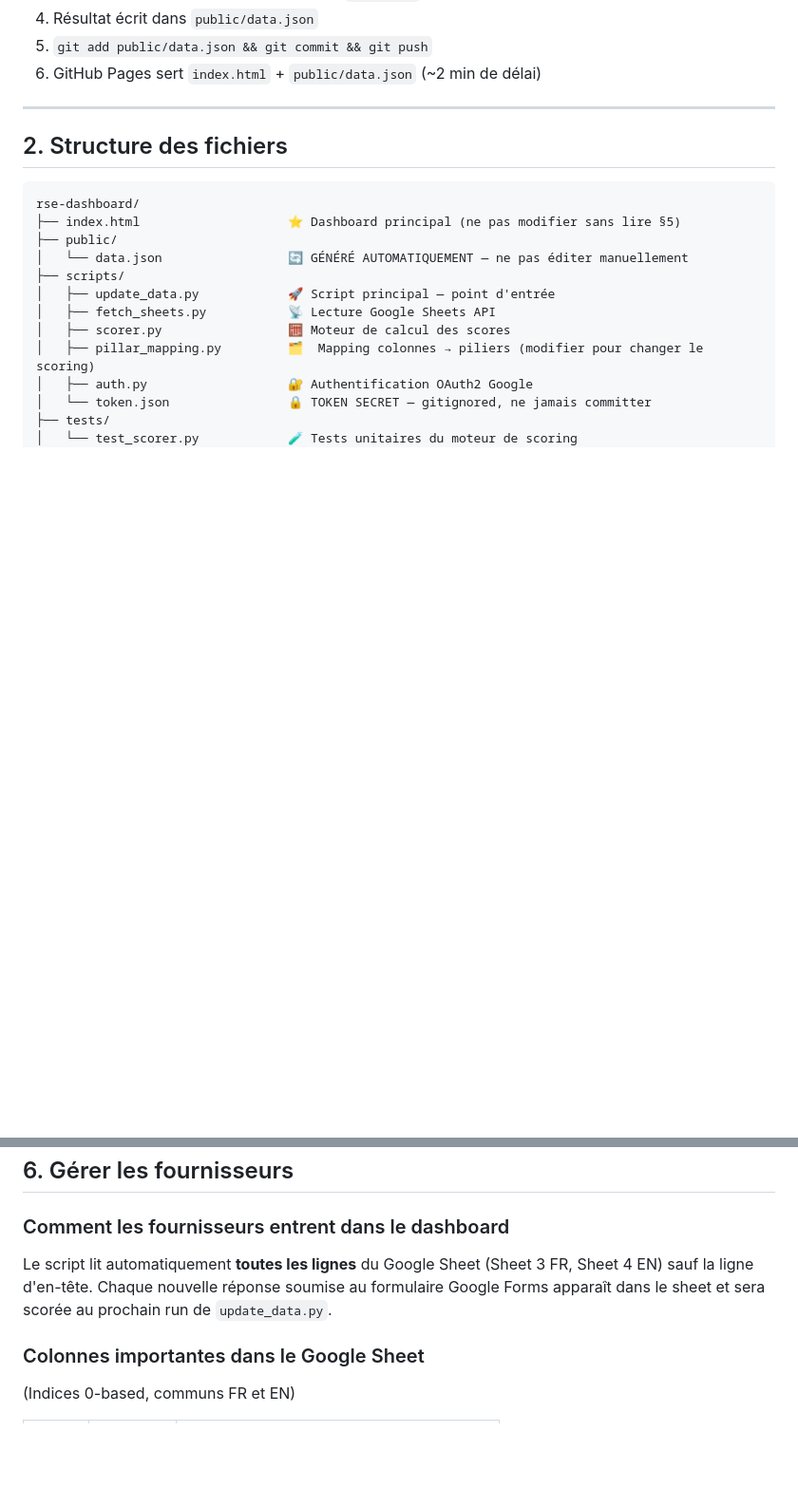
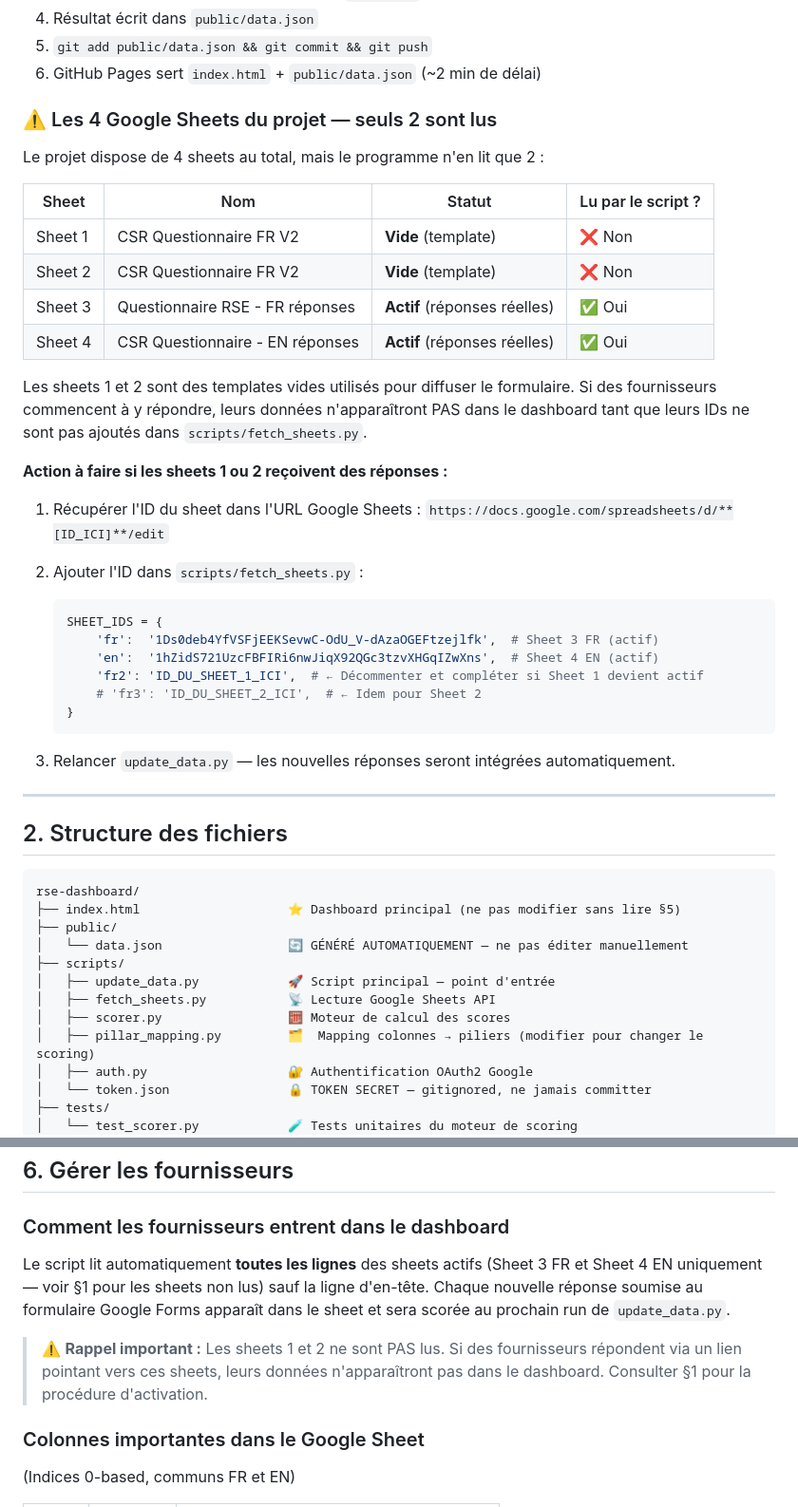
Before and after one commit to 77Darius77/rse-dashboard, a Markdown page: docs/WIKI.md, 2 parts joined by grey strips. Shown at 95% size. GitHub-like rendering; blank space fills up the shorter version.

Commit message:
docs: clarify which Google Sheets are active and how to add new ones

````diff
--- a/docs/WIKI.md
+++ b/docs/WIKI.md
@@ -39,6 +39,36 @@ ou une réunion. Le dashboard GitHub Pages affiche alors les données du dernier
 4. Résultat écrit dans `public/data.json`
 5. `git add public/data.json && git commit && git push`
 6. GitHub Pages sert `index.html` + `public/data.json` (~2 min de délai)
+
+### ⚠️ Les 4 Google Sheets du projet — seuls 2 sont lus
+
+Le projet dispose de 4 sheets au total, mais le programme n'en lit que 2 :
+
+| Sheet | Nom | Statut | Lu par le script ? |
+|-------|-----|--------|--------------------|
+| Sheet 1 | CSR Questionnaire FR V2 | **Vide** (template) | ❌ Non |
+| Sheet 2 | CSR Questionnaire FR V2 | **Vide** (template) | ❌ Non |
+| Sheet 3 | Questionnaire RSE - FR réponses | **Actif** (réponses réelles) | ✅ Oui |
+| Sheet 4 | CSR Questionnaire - EN réponses | **Actif** (réponses réelles) | ✅ Oui |
+
+Les sheets 1 et 2 sont des templates vides utilisés pour diffuser le formulaire. Si des fournisseurs commencent à y répondre, leurs données n'apparaîtront PAS dans le dashboard tant que leurs IDs ne sont pas ajoutés dans `scripts/fetch_sheets.py`.
+
+**Action à faire si les sheets 1 ou 2 reçoivent des réponses :**
+
+1. Récupérer l'ID du sheet dans l'URL Google Sheets :
+   `https://docs.google.com/spreadsheets/d/**[ID_ICI]**/edit`
+
+2. Ajouter l'ID dans `scripts/fetch_sheets.py` :
+   ```python
+   SHEET_IDS = {
+       'fr':  '1Ds0deb4YfVSFjEEKSevwC-OdU_V-dAzaOGEFtzejlfk',  # Sheet 3 FR (actif)
+       'en':  '1hZidS721UzcFBFIRi6nwJiqX92QGc3tzvXHGqIZwXns',  # Sheet 4 EN (actif)
+       'fr2': 'ID_DU_SHEET_1_ICI',  # ← Décommenter et compléter si Sheet 1 devient actif
+       # 'fr3': 'ID_DU_SHEET_2_ICI',  # ← Idem pour Sheet 2
+   }
+   ```
+
+3. Relancer `update_data.py` — les nouvelles réponses seront intégrées automatiquement.
 
 ---
 
@@ -252,9 +282,11 @@ Les 5 cartes KPI sont dans un bloc `grid grid-cols-2 md:grid-cols-5`.
 
 ### Comment les fournisseurs entrent dans le dashboard
 
-Le script lit automatiquement **toutes les lignes** du Google Sheet (Sheet 3 FR, Sheet 4 EN)
+Le script lit automatiquement **toutes les lignes** des sheets actifs (Sheet 3 FR et Sheet 4 EN uniquement — voir §1 pour les sheets non lus)
 sauf la ligne d'en-tête. Chaque nouvelle réponse soumise au formulaire Google Forms
 apparaît dans le sheet et sera scorée au prochain run de `update_data.py`.
+
+> ⚠️ **Rappel important :** Les sheets 1 et 2 ne sont PAS lus. Si des fournisseurs répondent via un lien pointant vers ces sheets, leurs données n'apparaîtront pas dans le dashboard. Consulter §1 pour la procédure d'activation.
 
 ### Colonnes importantes dans le Google Sheet
 
````
